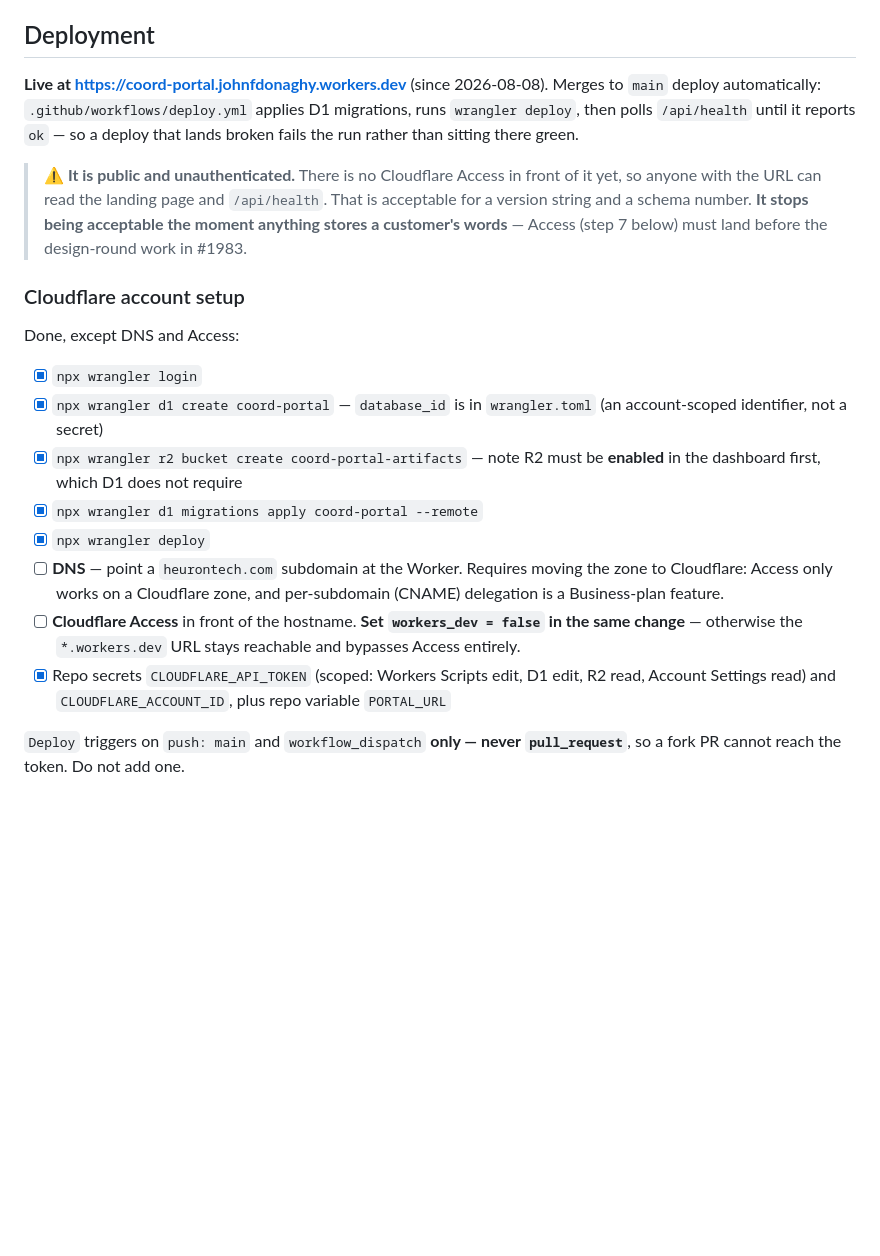
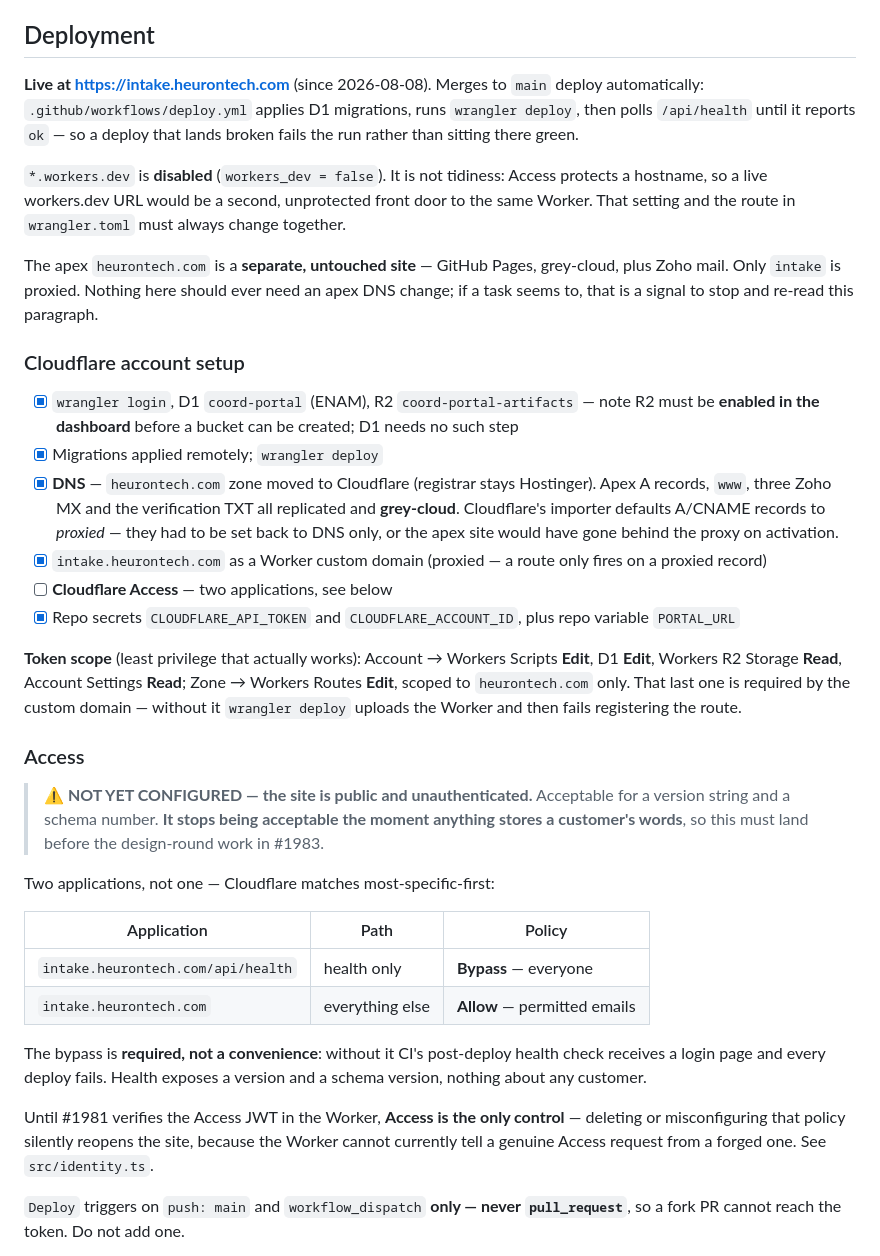
Before and after one commit to JDonaghy/coord-portal, a Markdown page: README.md, the part around the change. Drawn GitHub-style; blank space fills up the shorter version.

Commit message:
docs: the live URL is intake.heurontech.com; workers.dev is gone
The README advertised a URL that now 404s. Same stale-doc class as the
"not done yet" text fixed in #4 — someone reads it to answer "where is
this?" and gets a dead link.

Records what the zone move actually required, since none of it is visible in
the repo: Cloudflare's DNS importer defaults A/CNAME records to PROXIED, and
they had to be set back to DNS-only or the apex marketing site would have
gone behind the proxy the moment the zone activated. The apex stays a
separate, untouched site — GitHub Pages plus Zoho mail — and only `intake` is
proxied, because a Worker route only fires on a proxied record.

Corrects the documented token scope. The least-privilege set written before
we chose a custom domain was missing Zone -> Workers Routes -> Edit, so CI
uploaded the Worker and then failed registering the route. Now scoped to
heurontech.com only.

Access gets its own section, still marked NOT CONFIGURED, with the reason the
health bypass is required rather than convenient: without it the post-deploy
check receives a login page and every deploy fails. And the reason it matters
more than it looks — until #1981 verifies the JWT, Access is the only control,
because the Worker cannot tell a genuine Access request from a forged one.

Co-Authored-By: Claude Opus 5 (1M context) <noreply@anthropic.com>

```diff
--- a/README.md
+++ b/README.md
@@ -62,34 +62,60 @@ mock-heavy unit layer.
 
 ## Deployment
 
-**Live at https://coord-portal.johnfdonaghy.workers.dev** (since 2026-08-08). Merges to `main`
-deploy automatically: `.github/workflows/deploy.yml` applies D1 migrations, runs `wrangler deploy`,
-then polls `/api/health` until it reports `ok` — so a deploy that lands broken fails the run rather
-than sitting there green.
+**Live at https://intake.heurontech.com** (since 2026-08-08). Merges to `main` deploy
+automatically: `.github/workflows/deploy.yml` applies D1 migrations, runs `wrangler deploy`, then
+polls `/api/health` until it reports `ok` — so a deploy that lands broken fails the run rather than
+sitting there green.
 
-> **⚠️ It is public and unauthenticated.** There is no Cloudflare Access in front of it yet, so
-> anyone with the URL can read the landing page and `/api/health`. That is acceptable for a version
-> string and a schema number. **It stops being acceptable the moment anything stores a customer's
-> words** — Access (step 7 below) must land before the design-round work in #1983.
+`*.workers.dev` is **disabled** (`workers_dev = false`). It is not tidiness: Access protects a
+hostname, so a live workers.dev URL would be a second, unprotected front door to the same Worker.
+That setting and the route in `wrangler.toml` must always change together.
+
+The apex `heurontech.com` is a **separate, untouched site** — GitHub Pages, grey-cloud, plus Zoho
+mail. Only `intake` is proxied. Nothing here should ever need an apex DNS change; if a task seems to,
+that is a signal to stop and re-read this paragraph.
 
 ### Cloudflare account setup
 
-Done, except DNS and Access:
+- [x] `wrangler login`, D1 `coord-portal` (ENAM), R2 `coord-portal-artifacts`
+      — note R2 must be **enabled in the dashboard** before a bucket can be created; D1 needs no
+      such step
+- [x] Migrations applied remotely; `wrangler deploy`
+- [x] **DNS** — `heurontech.com` zone moved to Cloudflare (registrar stays Hostinger). Apex A
+      records, `www`, three Zoho MX and the verification TXT all replicated and **grey-cloud**.
+      Cloudflare's importer defaults A/CNAME records to *proxied* — they had to be set back to DNS
+      only, or the apex site would have gone behind the proxy on activation.
+- [x] `intake.heurontech.com` as a Worker custom domain (proxied — a route only fires on a proxied
+      record)
+- [ ] **Cloudflare Access** — two applications, see below
+- [x] Repo secrets `CLOUDFLARE_API_TOKEN` and `CLOUDFLARE_ACCOUNT_ID`, plus repo variable
+      `PORTAL_URL`
 
-- [x] `npx wrangler login`
-- [x] `npx wrangler d1 create coord-portal` — `database_id` is in `wrangler.toml` (an
-      account-scoped identifier, not a secret)
-- [x] `npx wrangler r2 bucket create coord-portal-artifacts` — note R2 must be **enabled** in the
-      dashboard first, which D1 does not require
-- [x] `npx wrangler d1 migrations apply coord-portal --remote`
-- [x] `npx wrangler deploy`
-- [ ] **DNS** — point a `heurontech.com` subdomain at the Worker. Requires moving the zone to
-      Cloudflare: Access only works on a Cloudflare zone, and per-subdomain (CNAME) delegation is a
-      Business-plan feature.
-- [ ] **Cloudflare Access** in front of the hostname. **Set `workers_dev = false` in the same
-      change** — otherwise the `*.workers.dev` URL stays reachable and bypasses Access entirely.
-- [x] Repo secrets `CLOUDFLARE_API_TOKEN` (scoped: Workers Scripts edit, D1 edit, R2 read, Account
-      Settings read) and `CLOUDFLARE_ACCOUNT_ID`, plus repo variable `PORTAL_URL`
+**Token scope** (least privilege that actually works): Account → Workers Scripts **Edit**, D1
+**Edit**, Workers R2 Storage **Read**, Account Settings **Read**; Zone → Workers Routes **Edit**,
+scoped to `heurontech.com` only. That last one is required by the custom domain — without it
+`wrangler deploy` uploads the Worker and then fails registering the route.
+
+### Access
+
+> **⚠️ NOT YET CONFIGURED — the site is public and unauthenticated.** Acceptable for a version
+> string and a schema number. **It stops being acceptable the moment anything stores a customer's
+> words**, so this must land before the design-round work in #1983.
+
+Two applications, not one — Cloudflare matches most-specific-first:
+
+| Application | Path | Policy |
+|---|---|---|
+| `intake.heurontech.com/api/health` | health only | **Bypass** — everyone |
+| `intake.heurontech.com` | everything else | **Allow** — permitted emails |
+
+The bypass is **required, not a convenience**: without it CI's post-deploy health check receives a
+login page and every deploy fails. Health exposes a version and a schema version, nothing about any
+customer.
+
+Until #1981 verifies the Access JWT in the Worker, **Access is the only control** — deleting or
+misconfiguring that policy silently reopens the site, because the Worker cannot currently tell a
+genuine Access request from a forged one. See `src/identity.ts`.
 
 `Deploy` triggers on `push: main` and `workflow_dispatch` **only — never `pull_request`**, so a fork
 PR cannot reach the token. Do not add one.
```
